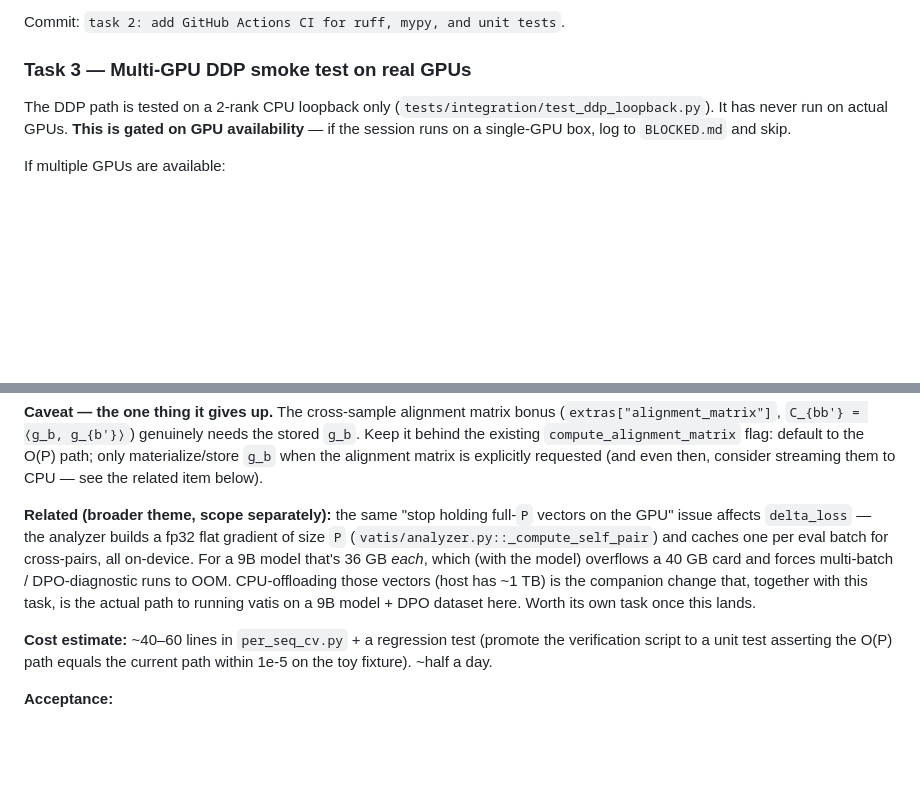
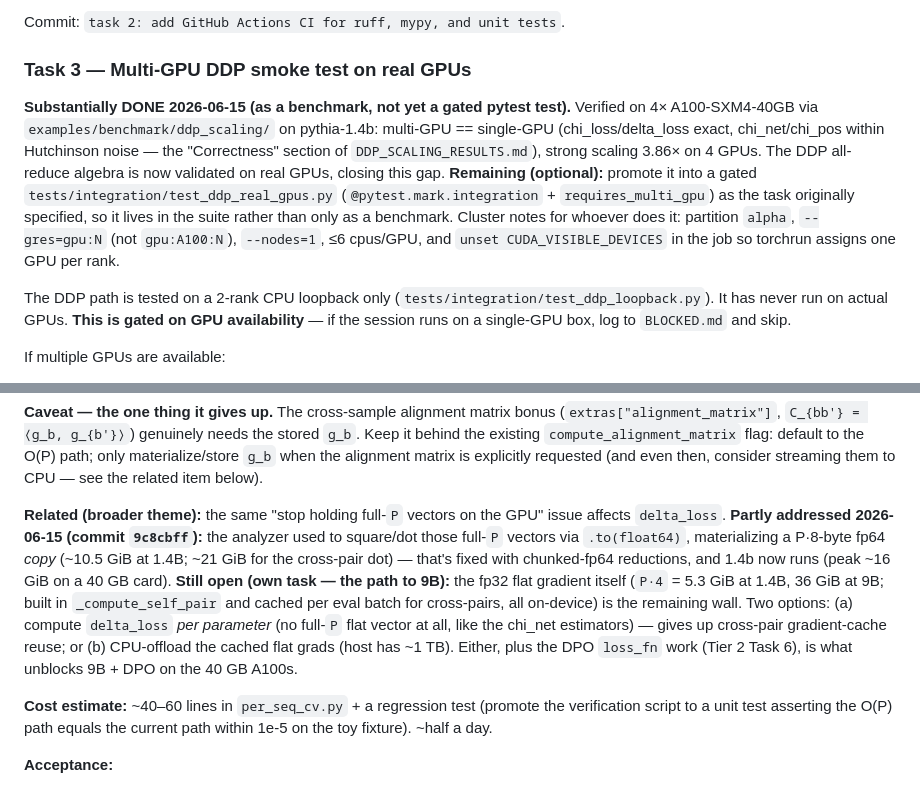
Before and after one commit to KonstiNik/vatis, a Markdown page: TASKS_NEXT.md, 2 parts joined by grey strips. Rendered like a GitHub page; blank space fills up the shorter version.

```diff
--- a/TASKS_NEXT.md
+++ b/TASKS_NEXT.md
@@ -198,6 +198,18 @@ Commit: `task 2: add GitHub Actions CI for ruff, mypy, and unit tests`.
 
 ### Task 3 — Multi-GPU DDP smoke test on real GPUs
 
+**Substantially DONE 2026-06-15 (as a benchmark, not yet a gated pytest test).**
+Verified on 4× A100-SXM4-40GB via `examples/benchmark/ddp_scaling/` on
+pythia-1.4b: multi-GPU == single-GPU (chi_loss/delta_loss exact, chi_net/chi_pos
+within Hutchinson noise — the "Correctness" section of `DDP_SCALING_RESULTS.md`),
+strong scaling 3.86× on 4 GPUs. The DDP all-reduce algebra is now validated on
+real GPUs, closing this gap. **Remaining (optional):** promote it into a gated
+`tests/integration/test_ddp_real_gpus.py` (`@pytest.mark.integration` +
+`requires_multi_gpu`) as the task originally specified, so it lives in the suite
+rather than only as a benchmark. Cluster notes for whoever does it: partition
+`alpha`, `--gres=gpu:N` (not `gpu:A100:N`), `--nodes=1`, ≤6 cpus/GPU, and
+`unset CUDA_VISIBLE_DEVICES` in the job so torchrun assigns one GPU per rank.
+
 The DDP path is tested on a 2-rank CPU loopback only
 (`tests/integration/test_ddp_loopback.py`). It has never run on
 actual GPUs. **This is gated on GPU availability** — if the session
@@ -311,14 +323,19 @@ default to the O(P) path; only materialize/store `g_b` when the alignment matrix
 is explicitly requested (and even then, consider streaming them to CPU — see the
 related item below).
 
-**Related (broader theme, scope separately):** the same "stop holding full-`P`
-vectors on the GPU" issue affects `delta_loss` — the analyzer builds a fp32
-flat gradient of size `P` (`vatis/analyzer.py::_compute_self_pair`) and caches
-one per eval batch for cross-pairs, all on-device. For a 9B model that's 36 GB
-*each*, which (with the model) overflows a 40 GB card and forces multi-batch /
-DPO-diagnostic runs to OOM. CPU-offloading those vectors (host has ~1 TB) is the
-companion change that, together with this task, is the actual path to running
-vatis on a 9B model + DPO dataset here. Worth its own task once this lands.
+**Related (broader theme):** the same "stop holding full-`P` vectors on the GPU"
+issue affects `delta_loss`. **Partly addressed 2026-06-15 (commit `9c8cbff`):**
+the analyzer used to square/dot those full-`P` vectors via `.to(float64)`,
+materializing a P·8-byte fp64 *copy* (~10.5 GiB at 1.4B; ~21 GiB for the
+cross-pair dot) — that's fixed with chunked-fp64 reductions, and 1.4b now runs
+(peak ~16 GiB on a 40 GB card). **Still open (own task — the path to 9B):** the
+fp32 flat gradient itself (`P·4` = 5.3 GiB at 1.4B, 36 GiB at 9B; built in
+`_compute_self_pair` and cached per eval batch for cross-pairs, all on-device)
+is the remaining wall. Two options: (a) compute `delta_loss` *per parameter*
+(no full-`P` flat vector at all, like the chi_net estimators) — gives up
+cross-pair gradient-cache reuse; or (b) CPU-offload the cached flat grads (host
+has ~1 TB). Either, plus the DPO `loss_fn` work (Tier 2 Task 6), is what
+unblocks 9B + DPO on the 40 GB A100s.
 
 **Cost estimate:** ~40–60 lines in `per_seq_cv.py` + a regression test (promote
 the verification script to a unit test asserting the O(P) path equals the
```
Also changed, not shown: SESSION_SUMMARY.md (+62 -0 lines).
